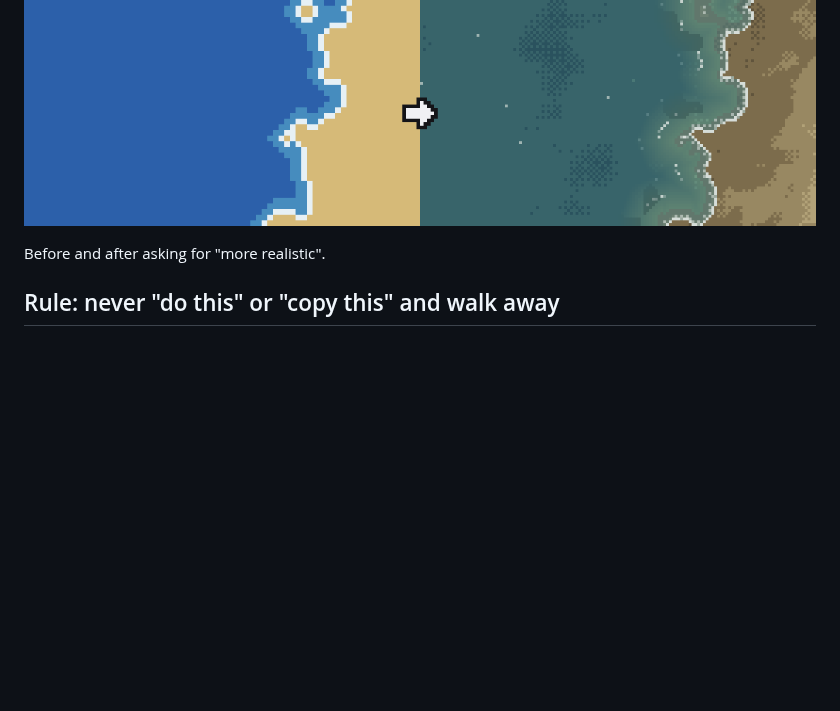
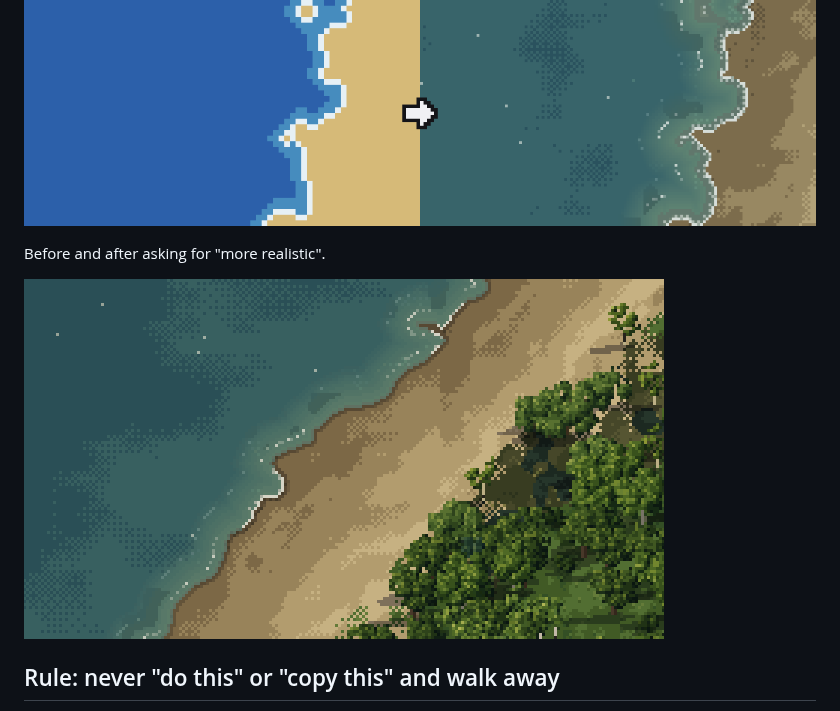
Before and after one commit to mankidev/codixel, a Markdown page: README.md, the part around the change. Drawn GitHub-style; pictures changed too: images/ocean.gif (added); blank space fills up the shorter version.

Commit message:
Add ocean gif

```diff
--- a/README.md
+++ b/README.md
@@ -69,6 +69,8 @@ Build characters from only a few pixels so they don't look bad.
 
 Before and after asking for "more realistic".
 
+![Ocean animation](images/ocean.gif)
+
 ## Rule: never "do this" or "copy this" and walk away
 
 **Never tell the AI "do this" or "copy this" and leave it. Check it the whole time it works and make sure what you get is what you wanted.**
```
